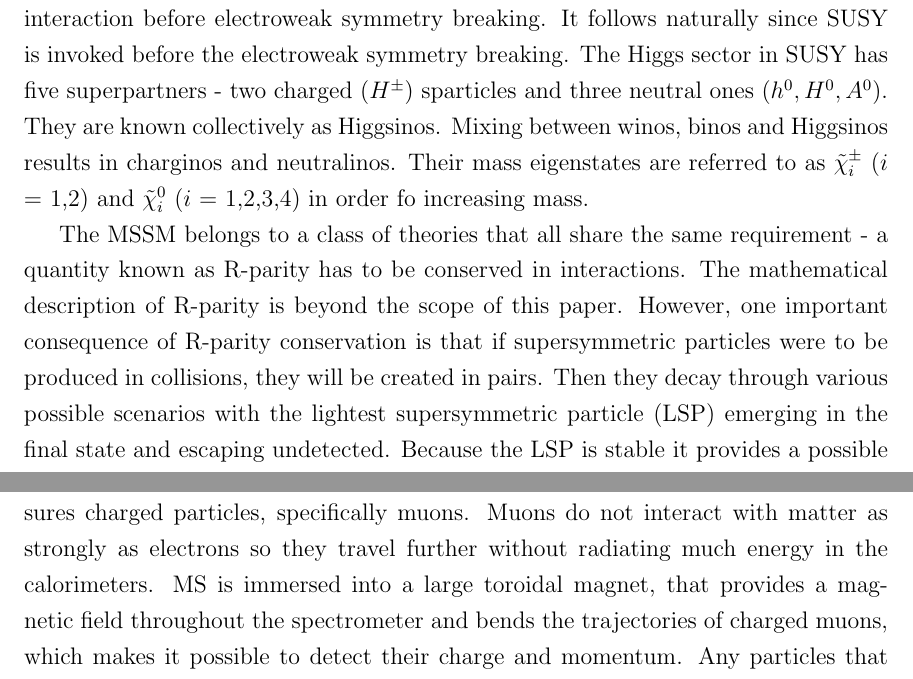
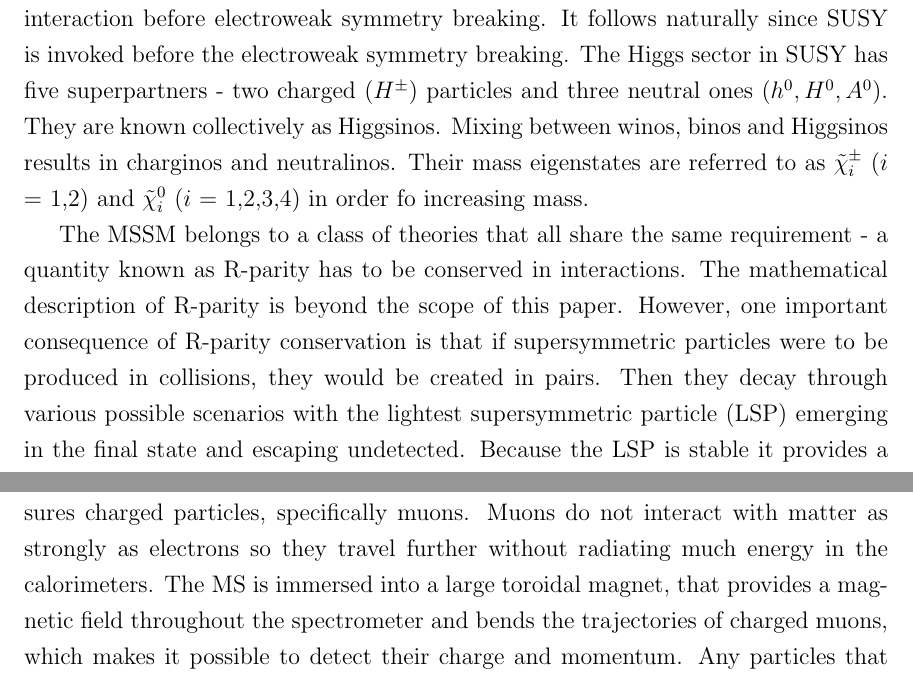
Before and after one commit to crimsonflower/thesis, a LaTeX thesis (thesis.tex, which reads Chap2/chap2.tex): two parts of pages 9 and 13 of 29, joined at a grey line, cut so that both start at the same text. Compiled offline with pdfLaTeX; a LaTeX package or settings file that is missing is left out.

Commit message:
chap4 continued

```diff
--- a/Chap2/chap2.tex
+++ b/Chap2/chap2.tex
@@ -71,9 +71,9 @@ while all other quantum numbers stay the same.
 %\end{tabular}
 %\caption{\label{tab:MSSMparticles} SUSY particles in the MSSM where subscript $R$ denotes right-handed particles and $L$ - left-handed ones. $H^0$ Higgs boson also exists in the SM. }
 %\end{table}
-The superpartners of quarks, leptons, and neutrinos are called squarks, sleptons and sneutrinos. For gauge bosons the superpartners are  gluinos, photino, winos and binos, collectively named gauginos. The latter two are superpartners of the  B and three W bosons of the elecroweak interaction before electroweak symmetry breaking. It follows naturally since SUSY is invoked before the electroweak symmetry breaking. The Higgs sector in SUSY has five superpartners  - two charged $(H^{\pm})$ sparticles and three neutral ones $(h^0, H^0, A^0)$. They are known collectively as Higgsinos. Mixing between winos, binos and Higgsinos results in charginos and neutralinos. Their mass eigenstates are referred to as $\tilde{\chi}^{\pm}_{i}$ ($i$ = 1,2) and $\tilde{\chi}^{0}_{i}$ ($i$ = 1,2,3,4) in order fo increasing mass.
+The superpartners of quarks, leptons, and neutrinos are called squarks, sleptons and sneutrinos. For gauge bosons the superpartners are  gluinos, photino, winos and binos, collectively named gauginos. The latter two are superpartners of the  B and three W bosons of the elecroweak interaction before electroweak symmetry breaking. It follows naturally since SUSY is invoked before the electroweak symmetry breaking. The Higgs sector in SUSY has five superpartners  - two charged $(H^{\pm})$ particles and three neutral ones $(h^0, H^0, A^0)$. They are known collectively as Higgsinos. Mixing between winos, binos and Higgsinos results in charginos and neutralinos. Their mass eigenstates are referred to as $\tilde{\chi}^{\pm}_{i}$ ($i$ = 1,2) and $\tilde{\chi}^{0}_{i}$ ($i$ = 1,2,3,4) in order fo increasing mass.
 
-The MSSM belongs to a class of theories that all share the same requirement - a quantity known as R-parity has to be conserved in interactions. The mathematical description of R-parity is beyond the scope of this paper. However, one important consequence of R-parity conservation is that if supersymmetric particles were to be produced in collisions, they will be created in pairs. Then they decay through various possible scenarios with the lightest supersymmetric particle (LSP) emerging in the final state and escaping undetected. Because the LSP is stable it provides a possible candidate for the dark matter particle.
+The MSSM belongs to a class of theories that all share the same requirement - a quantity known as R-parity has to be conserved in interactions. The mathematical description of R-parity is beyond the scope of this paper. However, one important consequence of R-parity conservation is that if supersymmetric particles were to be produced in collisions, they would be created in pairs. Then they decay through various possible scenarios with the lightest supersymmetric particle (LSP) emerging in the final state and escaping undetected. Because the LSP is stable it provides a possible candidate for the dark matter particle.
 
 The MSSM imposes 105 free parameters and this is one of its major issues, since any analysis will be addled with enormous complexity stemming from high dimensionality. There are various simplified models that reduce the number of free parameters to manageable values through various theoretically and experimentally motivated constraints. One of them is the phenomenological Minimal Supersymmetric Standard Model (pMSSM) that contains only 19 free parameters and which will be used in this thesis' analysis.
 
@@ -122,8 +122,7 @@ The next two layers are the two calorimeters that measure energies of specific t
 The first one is the high-granularity Electromagnetic Calorimeter (EmCal) and it measures energies of electrons and photons. Coloured particles (gluons and quarks) form ``jets" that travel further into Hadronic calorimeter (HCal) where they continue their decays and also deposit their available energy.
 Both calorimeters are  designed to provide good quality measurements of momentum and energy and cover the region $|\eta|<4.9$.
 
-The final detecting layer is the Muon spectrometer (MS), which tracks and measures charged particles, specifically muons. Muons do not interact with matter as strongly as electrons so they travel further without radiating much energy in the calorimeters.
-MS is immersed into a large toroidal magnet, that provides a magnetic field throughout the spectrometer and bends the trajectories of charged muons, which makes it possible to detect their charge and momentum. Any particles that are not covered by the described sub-detectors will escape undetected. These include neutrinos and, possibly, the LSP.
+The final detecting layer is the Muon spectrometer (MS), which tracks and measures charged particles, specifically muons. Muons do not interact with matter as strongly as electrons so they travel further without radiating much energy in the calorimeters. The MS is immersed into a large toroidal magnet, that provides a magnetic field throughout the spectrometer and bends the trajectories of charged muons, which makes it possible to detect their charge and momentum. Any particles that are not covered by the described sub-detectors will escape undetected. These include neutrinos and, possibly, the LSP.
 
 Triggers are used to select events by identifying signatures of various particles as well as using global event signatures, such as missing transverse energy \citep{aad2012performance}. A multilevel trigger system is used at ATLAS to select events that are of interest to further offline analysis.
 The  first  level is hardware-based and uses information from the calorimeters and muon spectrometer, the second and third levels are software-based and use information from all sub-detectors. Because the data at the LHC is produced in staggering amounts employing efficient trigger systems is crucial to be able to extract information that is relevant for further analysis. At $\sqrt{s}$=13 TeV the spacing between bunches crossing is 25 ns and the collision rate is 40 MHz. This rate has to be reduced to O(500 Hz) to be able to keep data in permanent memory devices \citep{barr2015particle}.
```
Also changed, not shown: Chap3/chap3.tex (+1 -1 lines), 5 other files.
